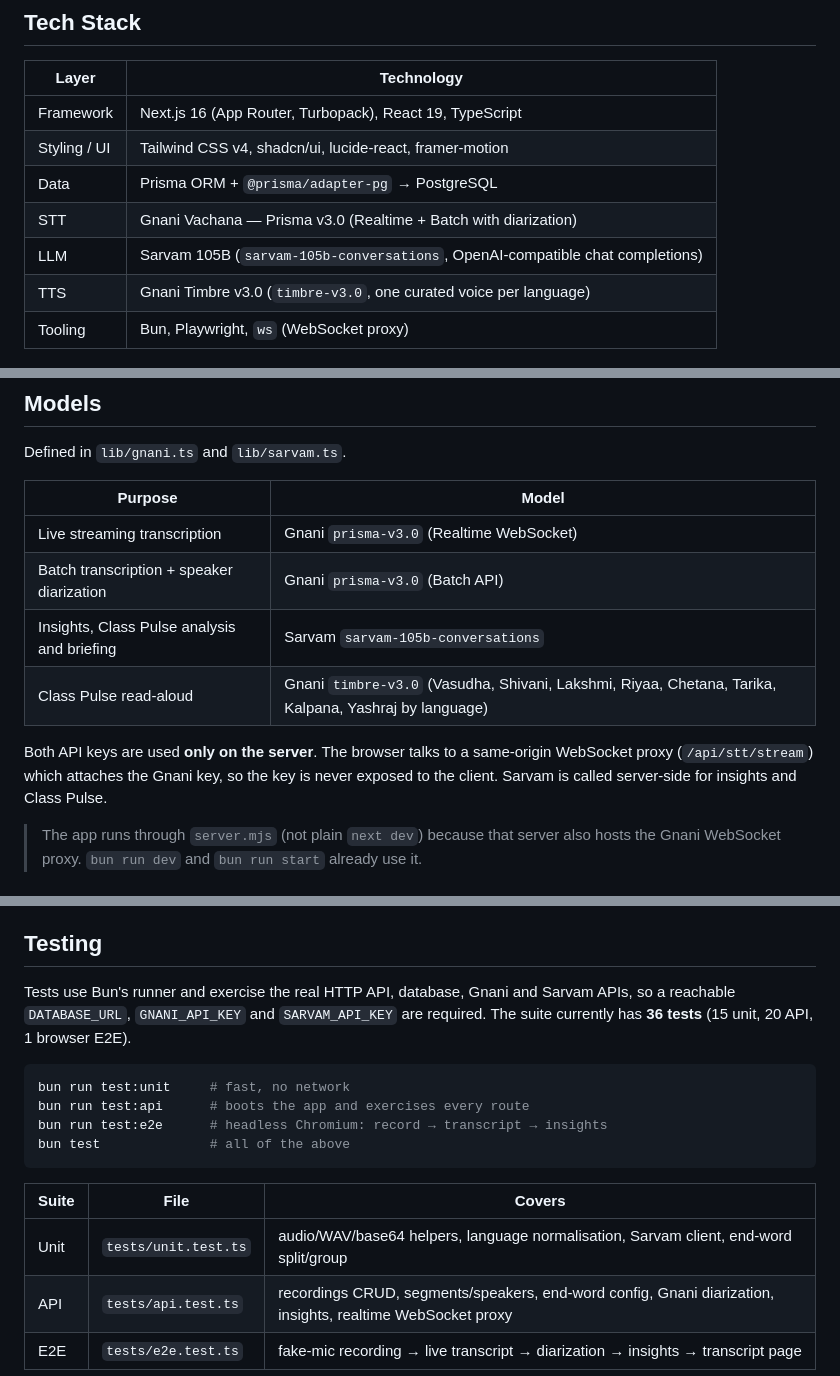
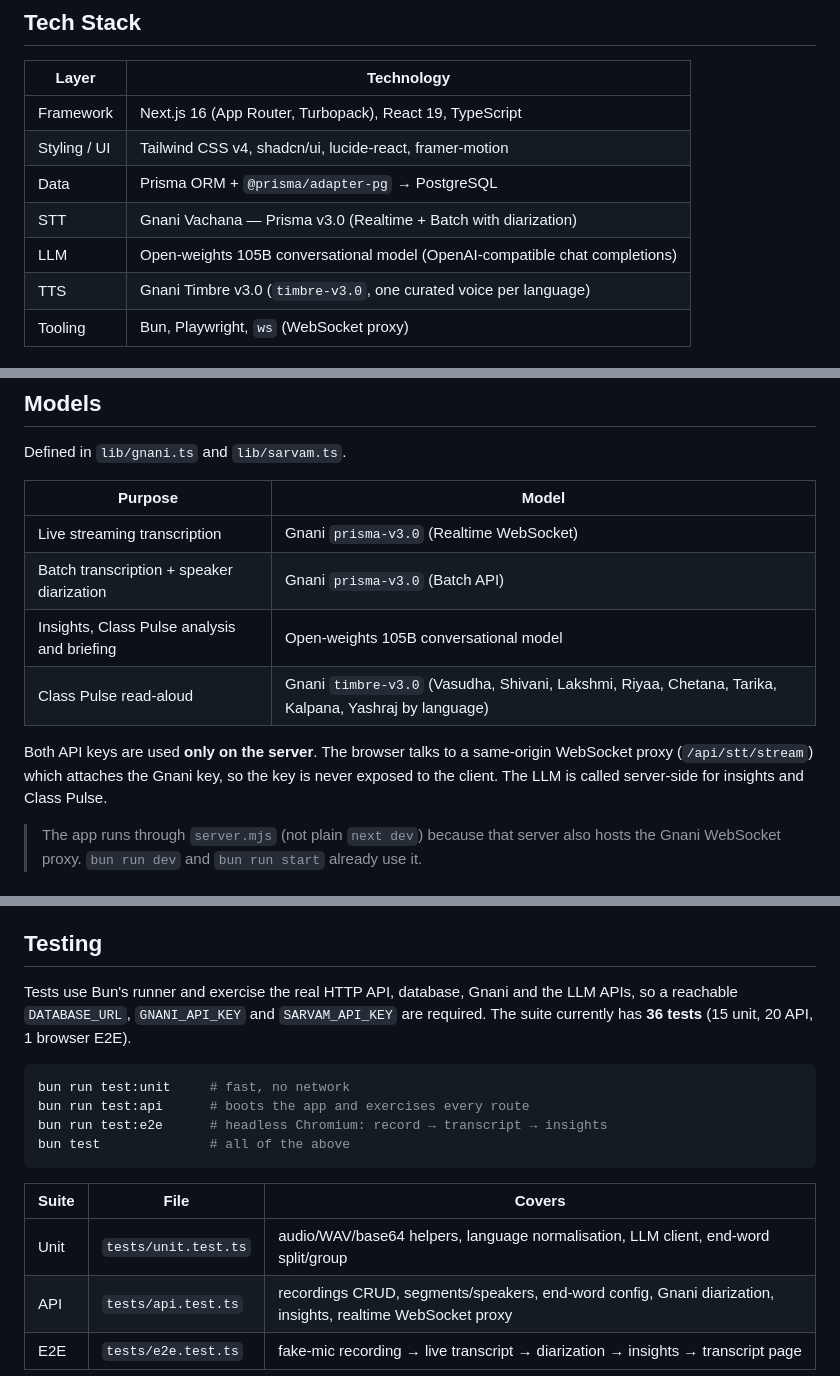
Before and after one commit to DevAgarwal2/iot-proj, a Markdown page: README.md, 3 parts joined by grey strips. Rendered like a GitHub page.

```diff
--- a/README.md
+++ b/README.md
@@ -50,7 +66,7 @@ transcript never competes with the record control.
 | Styling / UI | Tailwind CSS v4, shadcn/ui, lucide-react, framer-motion |
 | Data | Prisma ORM + `@prisma/adapter-pg` → PostgreSQL |
 | STT | Gnani Vachana — Prisma v3.0 (Realtime + Batch with diarization) |
-| LLM | Sarvam 105B (`sarvam-105b-conversations`, OpenAI-compatible chat completions) |
+| LLM | Open-weights 105B conversational model (OpenAI-compatible chat completions) |
 | TTS | Gnani Timbre v3.0 (`timbre-v3.0`, one curated voice per language) |
 | Tooling | Bun, Playwright, `ws` (WebSocket proxy) |
 
@@ -62,12 +78,12 @@ Defined in `lib/gnani.ts` and `lib/sarvam.ts`.
 | --- | --- |
 | Live streaming transcription | Gnani `prisma-v3.0` (Realtime WebSocket) |
 | Batch transcription + speaker diarization | Gnani `prisma-v3.0` (Batch API) |
-| Insights, Class Pulse analysis and briefing | Sarvam `sarvam-105b-conversations` |
+| Insights, Class Pulse analysis and briefing | Open-weights 105B conversational model |
 | Class Pulse read-aloud | Gnani `timbre-v3.0` (Vasudha, Shivani, Lakshmi, Riyaa, Chetana, Tarika, Kalpana, Yashraj by language) |
 
 Both API keys are used **only on the server**. The browser talks to a same-origin
 WebSocket proxy (`/api/stt/stream`) which attaches the Gnani key, so the key is
-never exposed to the client. Sarvam is called server-side for insights and Class
+never exposed to the client. The LLM is called server-side for insights and Class
 Pulse.
 
 > The app runs through `server.mjs` (not plain `next dev`) because that server
@@ -240,7 +256,7 @@ PostgreSQL via Prisma (`prisma/schema.prisma`):
 ## Testing
 
 Tests use Bun's runner and exercise the real HTTP API, database, Gnani and
-Sarvam APIs, so a reachable `DATABASE_URL`, `GNANI_API_KEY` and
+the LLM APIs, so a reachable `DATABASE_URL`, `GNANI_API_KEY` and
 `SARVAM_API_KEY` are required. The suite currently has **36 tests** (15 unit,
 20 API, 1 browser E2E).
 
@@ -253,7 +269,7 @@ bun test              # all of the above
 
 | Suite | File | Covers |
 | --- | --- | --- |
-| Unit | `tests/unit.test.ts` | audio/WAV/base64 helpers, language normalisation, Sarvam client, end-word split/group |
+| Unit | `tests/unit.test.ts` | audio/WAV/base64 helpers, language normalisation, LLM client, end-word split/group |
 | API | `tests/api.test.ts` | recordings CRUD, segments/speakers, end-word config, Gnani diarization, insights, realtime WebSocket proxy |
 | E2E | `tests/e2e.test.ts` | fake-mic recording → live transcript → diarization → insights → transcript page |
 
```
Also changed, not shown: other parts of README.md (+28 -12 lines), docs/shots/demo-insights.png (added), docs/shots/demo-live-900s.png (added), docs/shots/demo-pulse-hi.png (added), docs/shots/demo-transcript.png (added), 1 other file.
